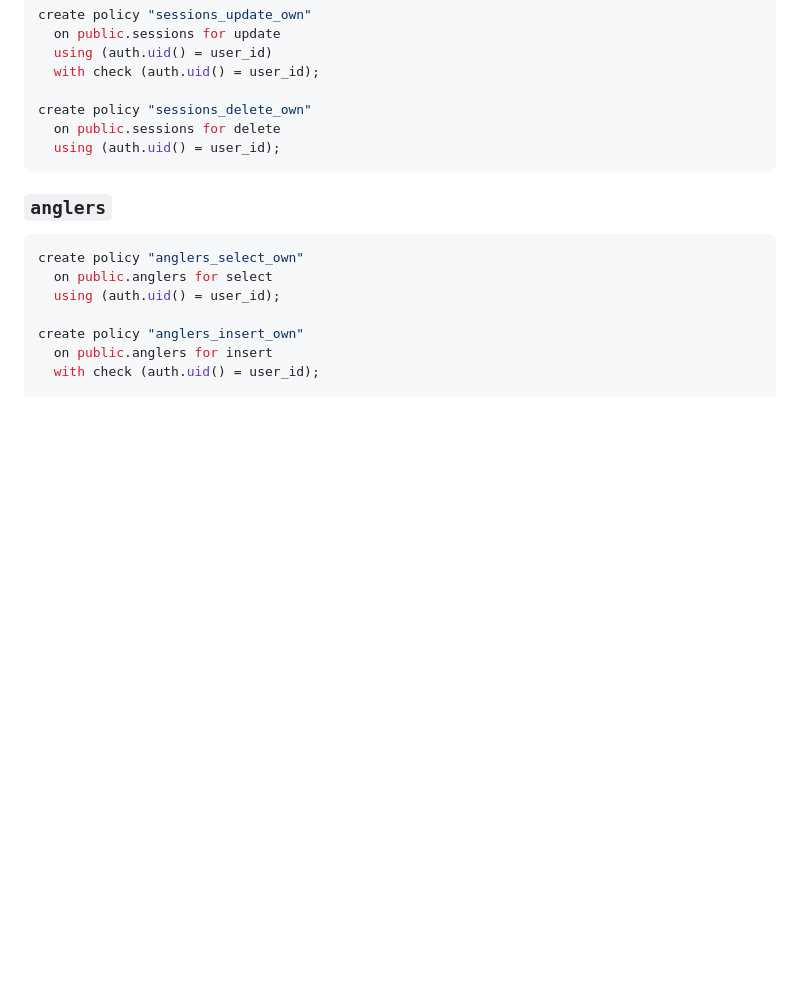
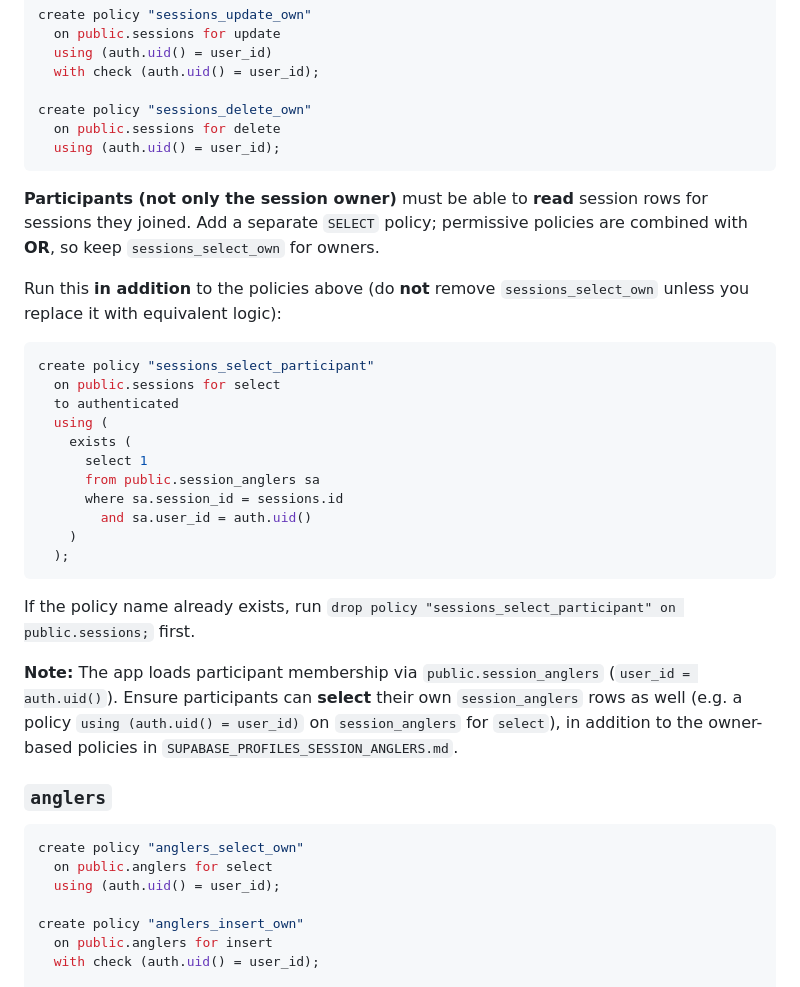
Before and after one commit to salovaaraelmer-gif/Fish-logger-V1-2026, a Markdown page: SUPABASE_AUTH_RLS.md, the part around the change. Drawn GitHub-style; blank space fills up the shorter version.

Commit message:
Docs: RLS sessions_select_participant and session_anglers_select_self
Made-with: Cursor

````diff
--- a/SUPABASE_AUTH_RLS.md
+++ b/SUPABASE_AUTH_RLS.md
@@ -60,6 +60,28 @@ create policy "sessions_delete_own"
   using (auth.uid() = user_id);
 ```
 
+**Participants (not only the session owner)** must be able to **read** session rows for sessions they joined. Add a separate `SELECT` policy; permissive policies are combined with **OR**, so keep `sessions_select_own` for owners.
+
+Run this **in addition** to the policies above (do **not** remove `sessions_select_own` unless you replace it with equivalent logic):
+
+```sql
+create policy "sessions_select_participant"
+  on public.sessions for select
+  to authenticated
+  using (
+    exists (
+      select 1
+      from public.session_anglers sa
+      where sa.session_id = sessions.id
+        and sa.user_id = auth.uid()
+    )
+  );
+```
+
+If the policy name already exists, run `drop policy "sessions_select_participant" on public.sessions;` first.
+
+**Note:** The app loads participant membership via `public.session_anglers` (`user_id = auth.uid()`). Ensure participants can **select** their own `session_anglers` rows as well (e.g. a policy `using (auth.uid() = user_id)` on `session_anglers` for `select`), in addition to the owner-based policies in `SUPABASE_PROFILES_SESSION_ANGLERS.md`.
+
 ### `anglers`
 
 ```sql
````
Also changed, not shown: SUPABASE_PROFILES_SESSION_ANGLERS.md (+13 -0 lines).
